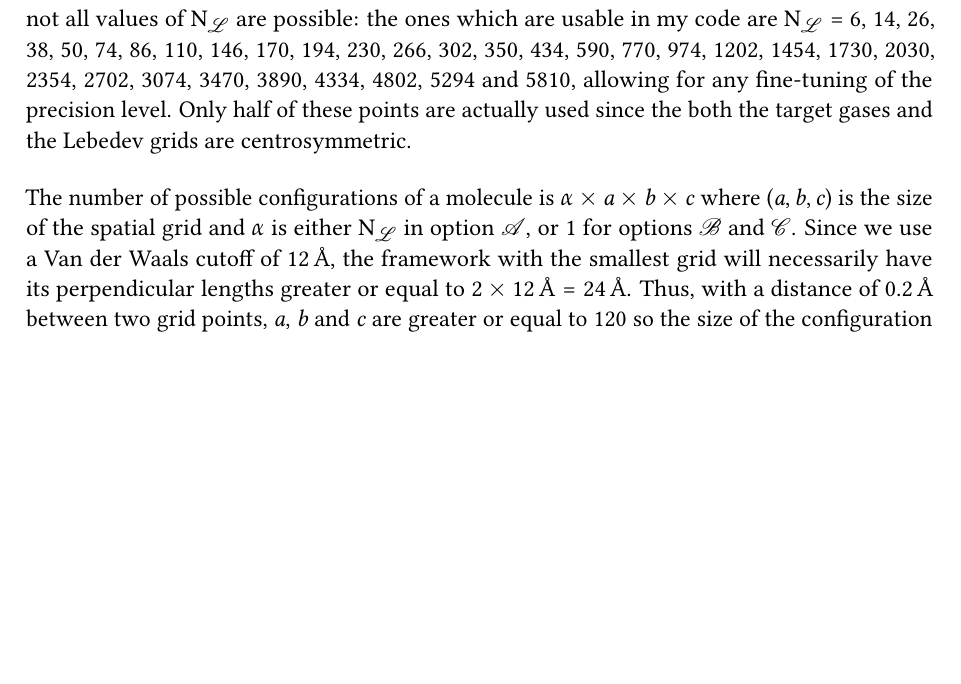
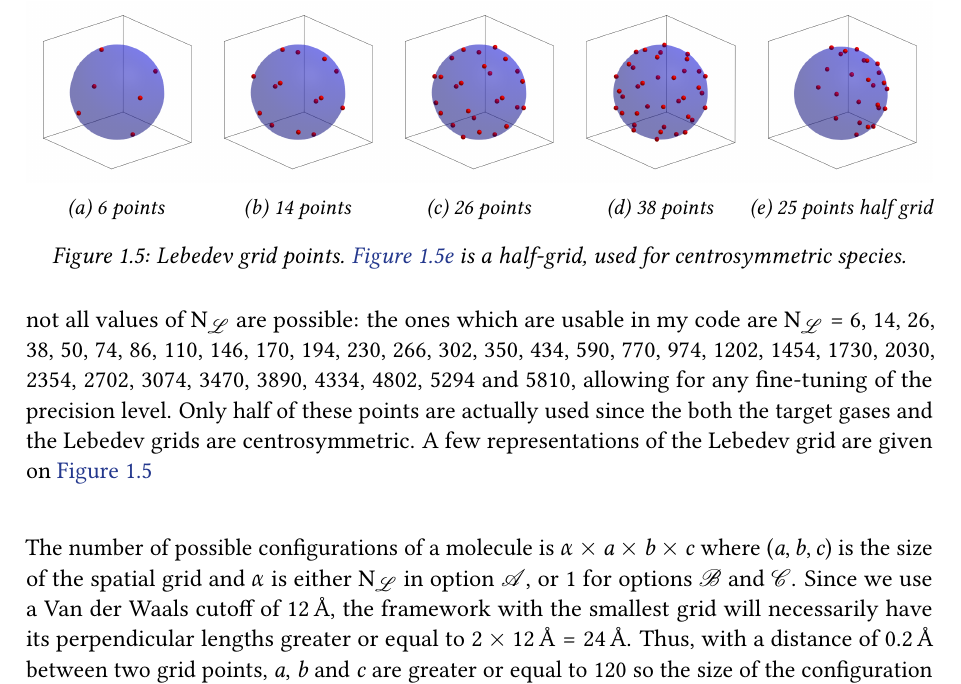
Before and after one commit to Liozou/Thesis, a LaTeX thesis (3-gridmc.tex): part of page 11 of 15, cut at the place of the change, the shorter picture padded with empty space. Compiled offline with pdfLaTeX.

Commit message:
Add Lebedev grid illustration

```diff
--- a/3-gridmc.tex
+++ b/3-gridmc.tex
@@ -194,7 +194,37 @@ However, that space can be discretized: to do so, the mobile species are forced
 
 Our study is restricted to small gases of the air which are all linear and centrosymmetric: \ce{CO_2}, \ce{N_2}, \ce{O_2}, etc., so the bead is conventionally chosen as the center of the molecule. Choosing an orientation thus amounts to choosing a direction for a rod (the molecule) across all possible angles. To accurately cover this configuration space while limiting the number of studied angles, we use a Lebedev grid, which is a set of \Nleb points $(\theta_i,\varphi_i)$ on the surface of the sphere such that the integral of a function $f$ can be well approximated by the sum
 \[I[f] = \int_0^\pi sin(\theta)\text d\theta \int_0^{2\pi}\text d\varphi f(\theta, \varphi)\ \approx\ 4\pi\sum_{i=1}^{\Nleb} w_if(\theta_i,\varphi_i)\]
-with the appropriate weights $w_i$. The values of $w_i$, $\theta_i$ and $\varphi_i$ have been precomputed once and for all for different values of \Nleb. Because of orthogonality constraints on the Lebedev points, not all values of \Nleb are possible: the ones which are usable in my code are $\Nleb =$ 6, 14, 26, 38, 50, 74, 86, 110, 146, 170, 194, 230, 266, 302, 350, 434, 590, 770, 974, 1202, 1454, 1730, 2030, 2354, 2702, 3074, 3470, 3890, 4334, 4802, 5294 and 5810, allowing for any fine-tuning of the precision level. Only half of these points are actually used since the both the target gases and the Lebedev grids are centrosymmetric.
+with the appropriate weights $w_i$. The values of $w_i$, $\theta_i$ and $\varphi_i$ have been precomputed once and for all for different values of \Nleb. Because of orthogonality constraints on the Lebedev points, not all values of \Nleb are possible: the ones which are usable in my code are $\Nleb =$ 6, 14, 26, 38, 50, 74, 86, 110, 146, 170, 194, 230, 266, 302, 350, 434, 590, 770, 974, 1202, 1454, 1730, 2030, 2354, 2702, 3074, 3470, 3890, 4334, 4802, 5294 and 5810, allowing for any fine-tuning of the precision level. Only half of these points are actually used since the both the target gases and the Lebedev grids are centrosymmetric. A few representations of the Lebedev grid are given on \cref{fig:lebedev}
+
+\begin{figure}
+	\centering
+	\hfill\begin{subfigure}{0.2\linewidth}
+		\centering
+		\includegraphics[width=\linewidth]{figures/gcmc/lebedev_6}
+		\caption{6 points}
+	\end{subfigure}\hfill%
+	\begin{subfigure}{0.2\linewidth}
+		\centering
+		\includegraphics[width=\linewidth]{figures/gcmc/lebedev_14}
+		\caption{14 points}
+	\end{subfigure}\hfill%
+	\begin{subfigure}{0.2\linewidth}
+		\centering
+		\includegraphics[width=\linewidth]{figures/gcmc/lebedev_26}
+		\caption{26 points}
+	\end{subfigure}\hfill%
+	\begin{subfigure}{0.2\linewidth}
+		\centering
+		\includegraphics[width=\linewidth]{figures/gcmc/lebedev_38}
+		\caption{38 points}
+	\end{subfigure}\hfill%
+	\begin{subfigure}{0.2\linewidth}
+		\centering
+		\includegraphics[width=\linewidth]{figures/gcmc/lebedev_25_symm}
+		\caption{25 points half grid}\label{fig:haldgridlebedev}
+	\end{subfigure}\hfill
+	\caption{Lebedev grid points. \cref{fig:haldgridlebedev} is a half-grid, used for centrosymmetric species.}\label{fig:lebedev}
+\end{figure}
 
 The number of possible configurations of a molecule is $\alpha\times a\times b\times c$ where $(a,b,c)$ is the size of the spatial grid and $\alpha$ is either \Nleb in option $\mathscr A$, or 1 for options $\mathscr B$ and $\mathscr C$. Since we use a Van der Waals cutoff of \qty{12}\angstrom, the framework with the smallest grid will necessarily have its perpendicular lengths greater or equal to $2\times\qty{12}\angstrom = \qty{24}\angstrom$. Thus, with a distance of \qty{0.2}{\angstrom} between two grid points, $a$, $b$ and $c$ are greater or equal to $120$ so the size of the configuration space is at least $\alpha\times120^3$.
 
```
Also changed, not shown: figures/gcmc/lebedev_14.png (added), figures/gcmc/lebedev_25_symm.png (added), figures/gcmc/lebedev_26.png (added), figures/gcmc/lebedev_38.png (added), figures/gcmc/lebedev_43_symm.png (added), figures/gcmc/lebedev_6.png (added).
